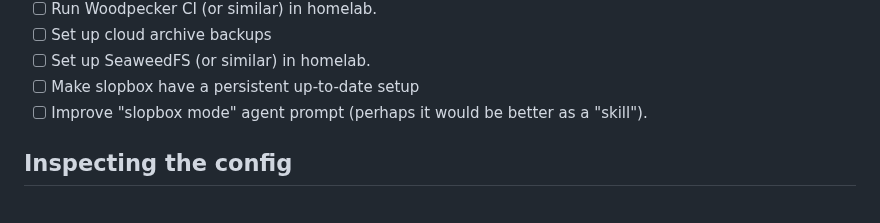
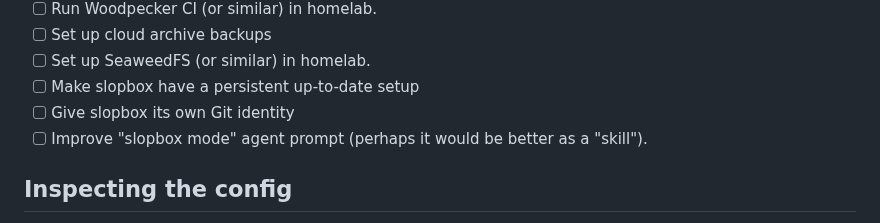
Before and after one commit to bjackman/boxen, a Markdown page: README.md, the part around the change. GitHub-like rendering.

```diff
--- a/README.md
+++ b/README.md
@@ -100,6 +100,7 @@ can rekey secrets to allow it to access them.
 - [ ] Set up cloud archive backups
 - [ ] Set up SeaweedFS (or similar) in homelab.
 - [ ] Make slopbox have a persistent up-to-date setup
+- [ ] Give slopbox its own Git identity
 - [ ] Improve "slopbox mode" agent prompt (perhaps it would be better as a
   "skill").
 
```
